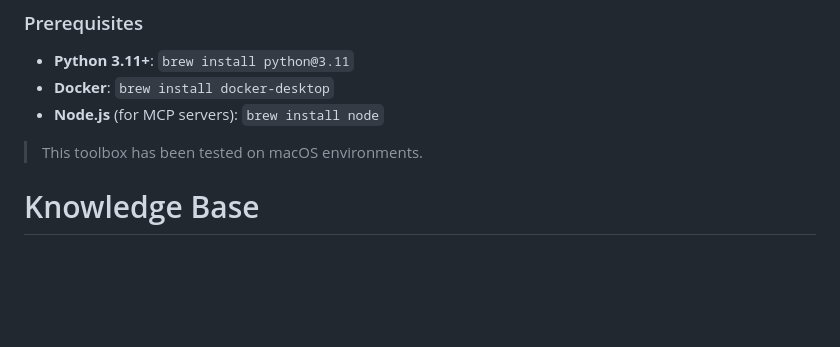
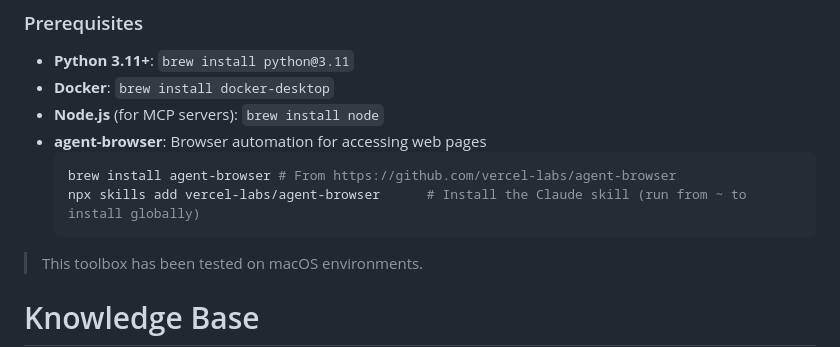
Before and after one commit to pcarioufr/box, a Markdown page: README.md, the part around the change. Rendered like a GitHub page; blank space fills up the shorter version.

Commit message:
add support for vercel's agent-browser

````diff
--- a/README.md
+++ b/README.md
@@ -37,6 +37,11 @@ cp env.example .env   # Add your credentials (Atlassian, Datadog, Snowflake)
 - **Python 3.11+**: `brew install python@3.11`
 - **Docker**: `brew install docker-desktop`
 - **Node.js** (for MCP servers): `brew install node`
+- **agent-browser**: Browser automation for accessing web pages
+  ```bash
+  brew install agent-browser # From https://github.com/vercel-labs/agent-browser
+  npx skills add vercel-labs/agent-browser      # Install the Claude skill (run from ~ to install globally)
+  ```
 
 > This toolbox has been tested on macOS environments.
 
````
Also changed, not shown: .claude/CLAUDE.md (+10 -0 lines).
